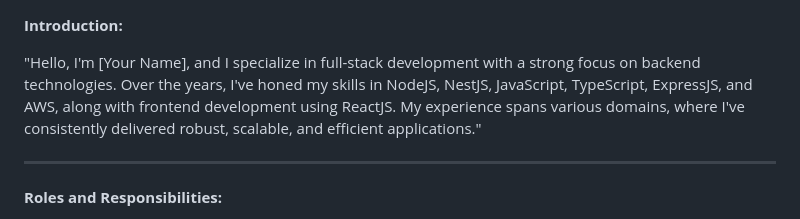
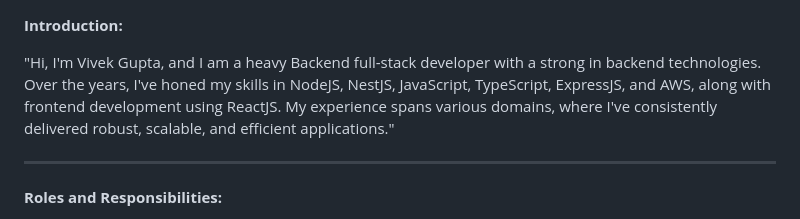
Before and after one commit to Iamvivek-gupta/interview, a Markdown page: challenge.md, the part around the change. Rendered like a GitHub page.

```diff
--- a/challenge.md
+++ b/challenge.md
@@ -1,6 +1,6 @@
 **Introduction:**
 
-"Hello, I'm [Your Name], and I specialize in full-stack development with a strong focus on backend technologies. Over the years, I've honed my skills in NodeJS, NestJS, JavaScript, TypeScript, ExpressJS, and AWS, along with frontend development using ReactJS. My experience spans various domains, where I've consistently delivered robust, scalable, and efficient applications."
+"Hi, I'm Vivek Gupta, and I am a heavy Backend full-stack developer with a strong in backend technologies. Over the years, I've honed my skills in NodeJS, NestJS, JavaScript, TypeScript, ExpressJS, and AWS, along with frontend development using ReactJS. My experience spans various domains, where I've consistently delivered robust, scalable, and efficient applications."
 
 ---
 
```
Also changed, not shown: aws.md (+17 -0 lines).
